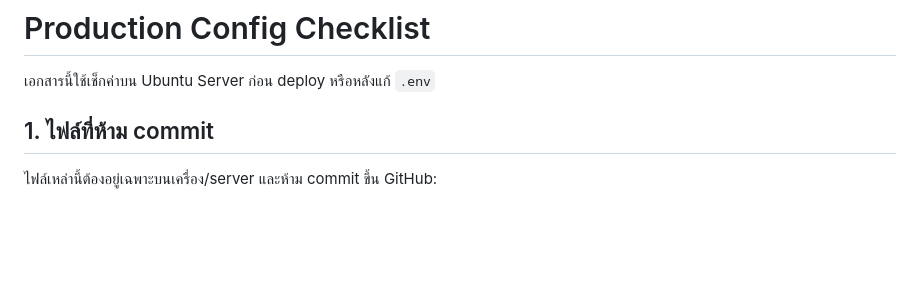
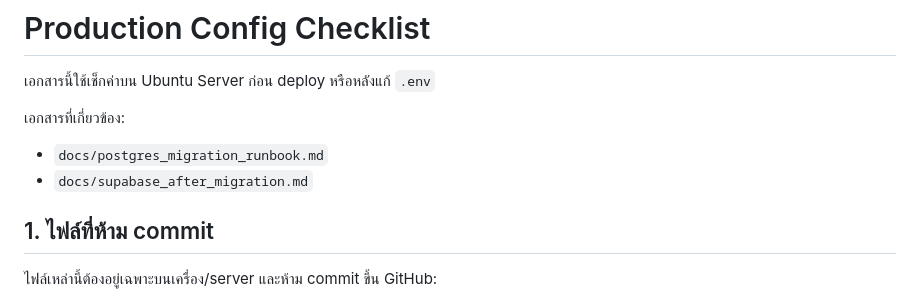
Before and after one commit to natee-s/Medication_VQA, a Markdown page: docs/production_config_checklist.md, the part around the change. Rendered like a GitHub page; blank space fills up the shorter version.

```diff
--- a/docs/production_config_checklist.md
+++ b/docs/production_config_checklist.md
@@ -1,6 +1,11 @@
 # Production Config Checklist
 
 เอกสารนี้ใช้เช็กค่าบน Ubuntu Server ก่อน deploy หรือหลังแก้ `.env`
+
+เอกสารที่เกี่ยวข้อง:
+
+- `docs/postgres_migration_runbook.md`
+- `docs/supabase_after_migration.md`
 
 ## 1. ไฟล์ที่ห้าม commit
 
```
Also changed, not shown: docs/postgres_migration_runbook.md (+5 -0 lines), docs/supabase_after_migration.md (added, +158 -0 lines).
